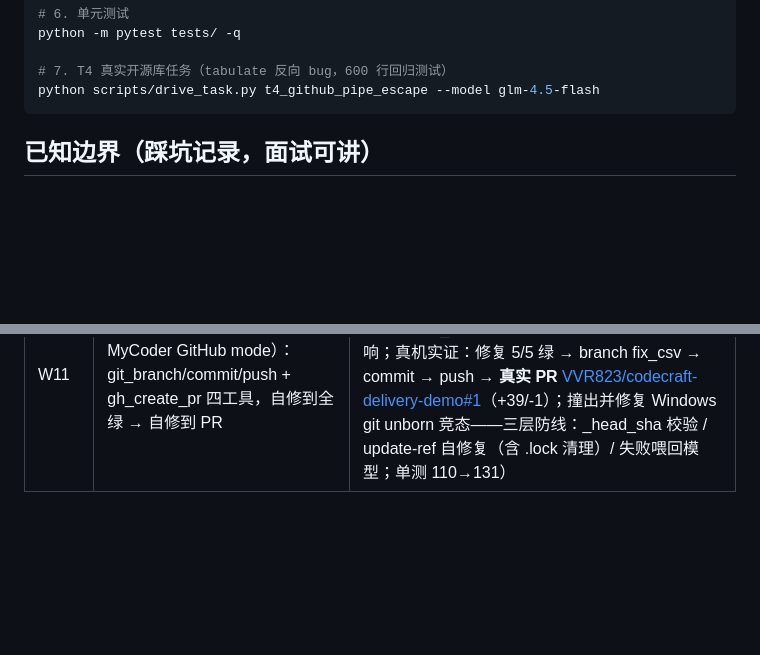
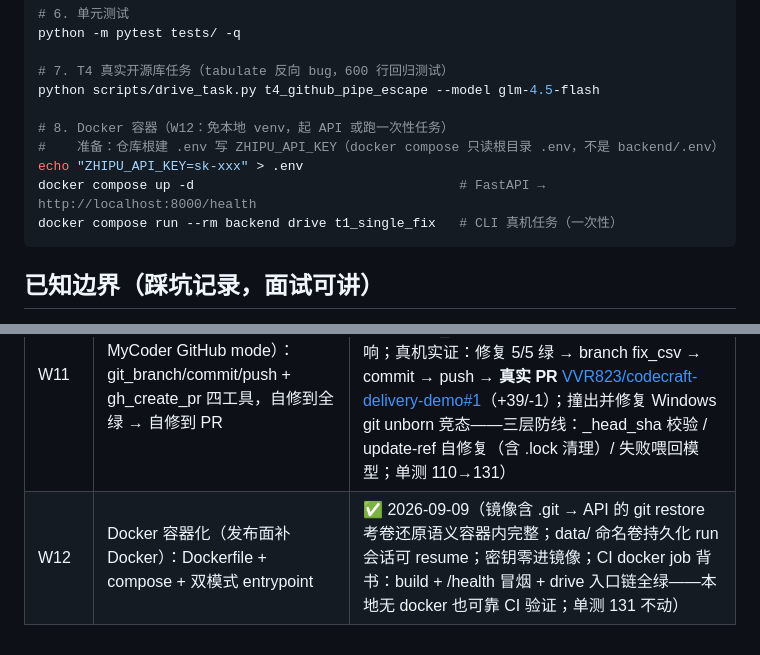
Before and after one commit to VVR823/codecraft-harness, a Markdown page: README.md, 2 parts joined by grey strips. Rendered like a GitHub page; blank space fills up the shorter version.

````diff
--- a/README.md
+++ b/README.md
@@ -120,6 +120,12 @@ python -m pytest tests/ -q
 
 # 7. T4 真实开源库任务（tabulate 反向 bug，600 行回归测试）
 python scripts/drive_task.py t4_github_pipe_escape --model glm-4.5-flash
+
+# 8. Docker 容器（W12：免本地 venv，起 API 或跑一次性任务）
+#    准备：仓库根建 .env 写 ZHIPU_API_KEY（docker compose 只读根目录 .env，不是 backend/.env）
+echo "ZHIPU_API_KEY=sk-xxx" > .env
+docker compose up -d                                  # FastAPI → http://localhost:8000/health
+docker compose run --rm backend drive t1_single_fix   # CLI 真机任务（一次性）
 ```
 
 ## 已知边界（踩坑记录，面试可讲）
@@ -145,3 +151,4 @@ python scripts/drive_task.py t4_github_pipe_escape --model glm-4.5-flash
 | W9 | M5：JD 关键词补强——Skills 注册 + MCP（自研 client+demo server）+ 长期记忆（详见 [执行计划_M5.md](docs/执行计划_M5.md)） | ✅ 2026-09-06（Skills/MCP/记忆 29 新测，单测 52→85；真机三开关全开 T1 全绿 run `b5c4a1e61208`，见 [留档报告](docs/m5_smoke_report_2026-09-06.md)；测试 DB 隔离 + 两处 docstring 对齐 85/85；三模块默认关不碰 6/6 基线） |
 | W10 | T4：真实开源库任务（tabulate 反向 bug）真机验证 + GitHub 发布 + CI | ✅ 2026-09-07（13 失败→13 harness 缺陷全修 + 单测 85→110；收官 3 局成功：resume 首胜/全自动 35 步/单段 20 步·11 分钟，见 [T4 战报](docs/t4_real_library_report_2026-09-07.md)；公开仓 VVR823/codecraft-harness，Actions CI ubuntu+py3.13 全绿） |
 | W11 | GitHub 交付模式（对标 MyCoder GitHub mode）：git_branch/commit/push + gh_create_pr 四工具，自修到全绿 → 自修到 PR | ✅ 2026-09-08（`drive_task --github --workspace <clone>`；MED 权限 + HARNESS_GITHUB 环境门闩，基线 run 零影响；真机实证：修复 5/5 绿 → branch fix_csv → commit → push → **真实 PR** [VVR823/codecraft-delivery-demo#1](https://github.com/VVR823/codecraft-delivery-demo/pull/1)（+39/-1）；撞出并修复 Windows git unborn 竞态——三层防线：_head_sha 校验 / update-ref 自修复（含 .lock 清理）/ 失败喂回模型；单测 110→131） |
+| W12 | Docker 容器化（发布面补 Docker）：Dockerfile + compose + 双模式 entrypoint | ✅ 2026-09-09（镜像含 .git → API 的 git restore 考卷还原语义容器内完整；data/ 命名卷持久化 run 会话可 resume；密钥零进镜像；CI docker job 背书：build + /health 冒烟 + drive 入口链全绿——本地无 docker 也可靠 CI 验证；单测 131 不动） |
````
Also changed, not shown: docs/业界对标调研.md (+8 -8 lines).
